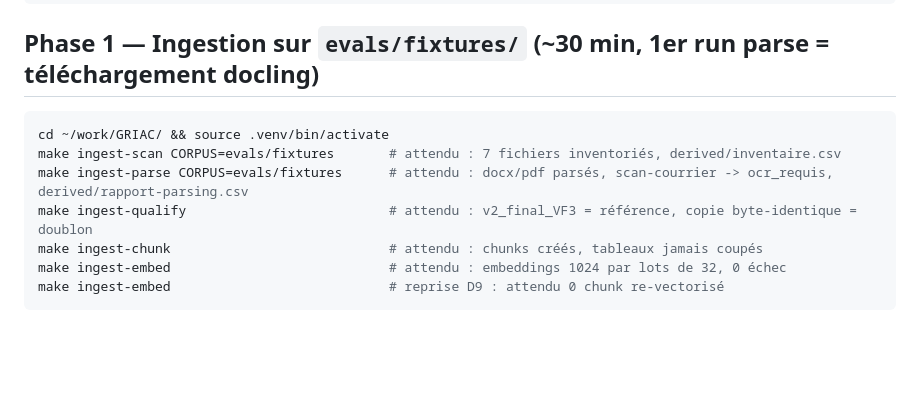
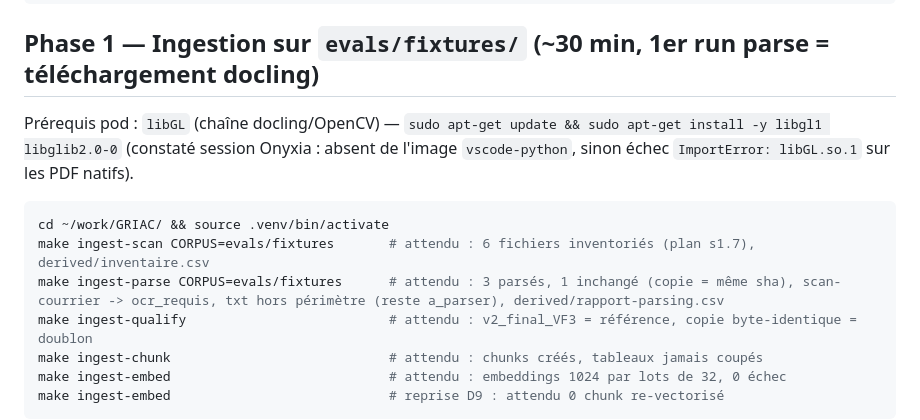
Before and after one commit to jdly956/GRIAC, a Markdown page: docs/plans-test/s0-parcours-onyxia.md, the part around the change. Drawn GitHub-style; blank space fills up the shorter version.

Commit message:
docs(plans-test): runbook Onyxia — 6 fixtures (pas 7) + prerequis libGL constate sur pod
Corrections issues du deroule reel de la phase 1 sur le pod Onyxia :
- le scan attend 6 fichiers (aligne sur le plan s1.7 et les fixtures reelles)
- prerequis systeme libgl1/libglib2.0-0 pour la chaine docling/OpenCV
  (echec ImportError: libGL.so.1 sur les PDF natifs sinon)
- attendus du parse detailles (3 parses, 1 inchange, ocr_requis, txt hors perimetre)

Co-Authored-By: Claude Fable 5 <noreply@anthropic.com>
Claude-Session: https://claude.ai/code/session_013BD4gks8NsqcetLxGY9yN6

````diff
--- a/docs/plans-test/s0-parcours-onyxia.md
+++ b/docs/plans-test/s0-parcours-onyxia.md
@@ -44,10 +44,12 @@ make probe
 
 ## Phase 1 — Ingestion sur `evals/fixtures/` (~30 min, 1er run parse = téléchargement docling)
 
+Prérequis pod : `libGL` (chaîne docling/OpenCV) — `sudo apt-get update && sudo apt-get install -y libgl1 libglib2.0-0` (constaté session Onyxia : absent de l'image `vscode-python`, sinon échec `ImportError: libGL.so.1` sur les PDF natifs).
+
 ```bash
 cd ~/work/GRIAC/ && source .venv/bin/activate
-make ingest-scan CORPUS=evals/fixtures       # attendu : 7 fichiers inventoriés, derived/inventaire.csv
-make ingest-parse CORPUS=evals/fixtures      # attendu : docx/pdf parsés, scan-courrier -> ocr_requis, derived/rapport-parsing.csv
+make ingest-scan CORPUS=evals/fixtures       # attendu : 6 fichiers inventoriés (plan s1.7), derived/inventaire.csv
+make ingest-parse CORPUS=evals/fixtures      # attendu : 3 parsés, 1 inchangé (copie = même sha), scan-courrier -> ocr_requis, txt hors périmètre (reste a_parser), derived/rapport-parsing.csv
 make ingest-qualify                          # attendu : v2_final_VF3 = référence, copie byte-identique = doublon
 make ingest-chunk                            # attendu : chunks créés, tableaux jamais coupés
 make ingest-embed                            # attendu : embeddings 1024 par lots de 32, 0 échec
````
